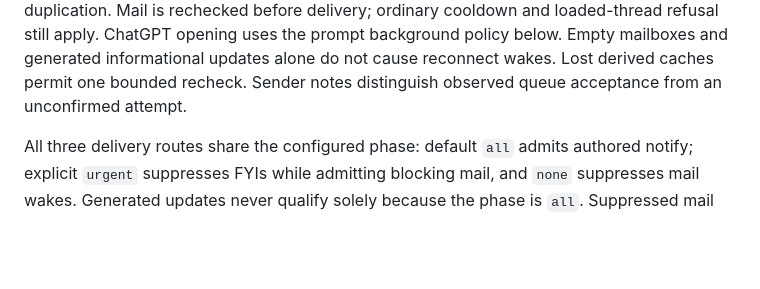
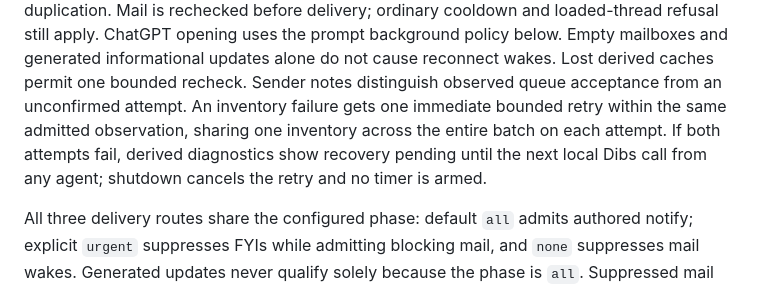
Before and after one commit to Agenxy/dibs, a Markdown page: SPEC.md, the part around the change. Rendered like a GitHub page; blank space fills up the shorter version.

Commit message:
Document the reconnect retry bound and pending remedy

```diff
--- a/SPEC.md
+++ b/SPEC.md
@@ -1268,6 +1268,10 @@ Mail is rechecked before delivery; ordinary cooldown and loaded-thread refusal
 still apply. ChatGPT opening uses the prompt background policy below. Empty mailboxes and generated informational updates alone do
 not cause reconnect wakes. Lost derived caches permit one bounded recheck.
 Sender notes distinguish observed queue acceptance from an unconfirmed attempt.
+An inventory failure gets one immediate bounded retry within the same admitted
+observation, sharing one inventory across the entire batch on each attempt.
+If both attempts fail, derived diagnostics show recovery pending until the next
+local Dibs call from any agent; shutdown cancels the retry and no timer is armed.
 
 All three delivery routes share the configured phase: default `all` admits
 authored notify; explicit `urgent` suppresses FYIs while admitting blocking
```
